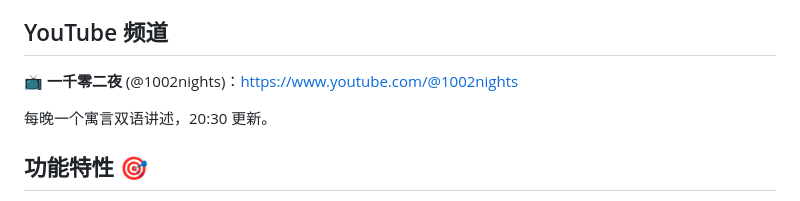
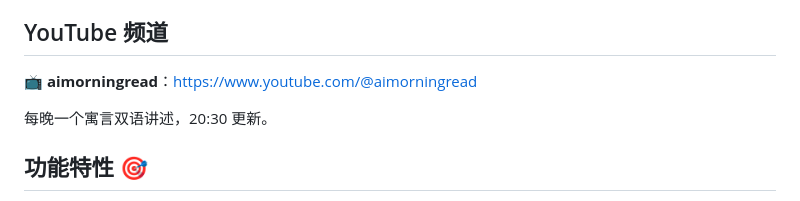
Before and after one commit to spy007111/fable-video-pipeline, a Markdown page: README.md, the part around the change. Drawn GitHub-style.

Commit message:
docs: update YouTube channel to aimorningread

```diff
--- a/README.md
+++ b/README.md
@@ -6,7 +6,7 @@
 
 ## YouTube 频道
 
-📺 **一千零二夜** (@1002nights)：https://www.youtube.com/@1002nights
+📺 **aimorningread**：https://www.youtube.com/@aimorningread
 
 每晚一个寓言双语讲述，20:30 更新。
 
```
